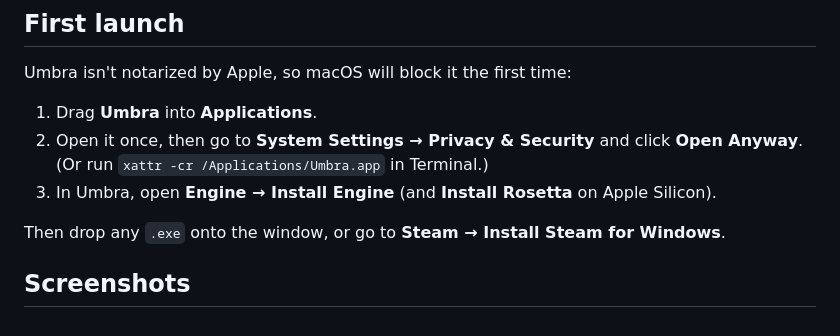
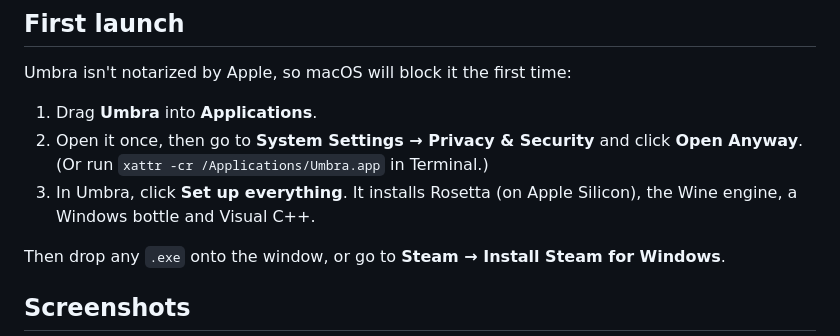
Before and after one commit to Vishantuwuw/umbra, a Markdown page: .github/release-notes.md, the part around the change. Drawn GitHub-style.

```diff
--- a/.github/release-notes.md
+++ b/.github/release-notes.md
@@ -7,7 +7,7 @@ Umbra isn't notarized by Apple, so macOS will block it the first time:
 1. Drag **Umbra** into **Applications**.
 2. Open it once, then go to **System Settings → Privacy & Security** and click **Open Anyway**.
    (Or run `xattr -cr /Applications/Umbra.app` in Terminal.)
-3. In Umbra, open **Engine → Install Engine** (and **Install Rosetta** on Apple Silicon).
+3. In Umbra, click **Set up everything**. It installs Rosetta (on Apple Silicon), the Wine engine, a Windows bottle and Visual C++.
 
 Then drop any `.exe` onto the window, or go to **Steam → Install Steam for Windows**.
 
```
Also changed, not shown: README.md (+5 -2 lines), docs/screenshots/setup.png (added), 7 other files.
